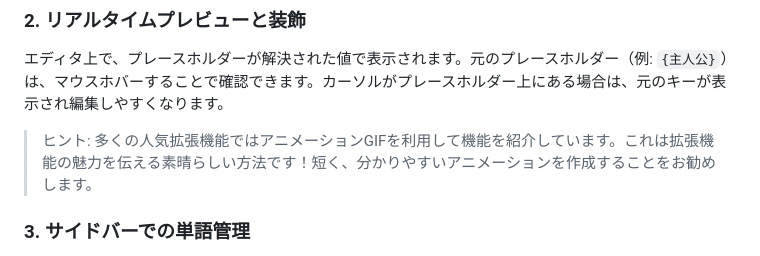
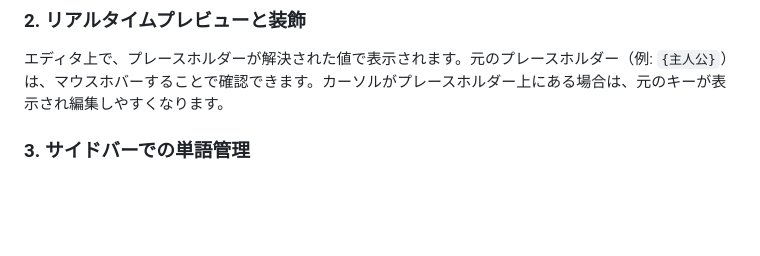
Before and after one commit to emoclework/vairiable-text-extention-vscode, a Markdown page: README.md, the part around the change. Rendered like a GitHub page; blank space fills up the shorter version.

```diff
--- a/README.md
+++ b/README.md
@@ -24,8 +24,6 @@
 ### 2. リアルタイムプレビューと装飾
 
 エディタ上で、プレースホルダーが解決された値で表示されます。元のプレースホルダー（例: `{主人公}`）は、マウスホバーすることで確認できます。カーソルがプレースホルダー上にある場合は、元のキーが表示され編集しやすくなります。
-
-> ヒント: 多くの人気拡張機能ではアニメーションGIFを利用して機能を紹介しています。これは拡張機能の魅力を伝える素晴らしい方法です！短く、分かりやすいアニメーションを作成することをお勧めします。
 
 ### 3. サイドバーでの単語管理
 
```
